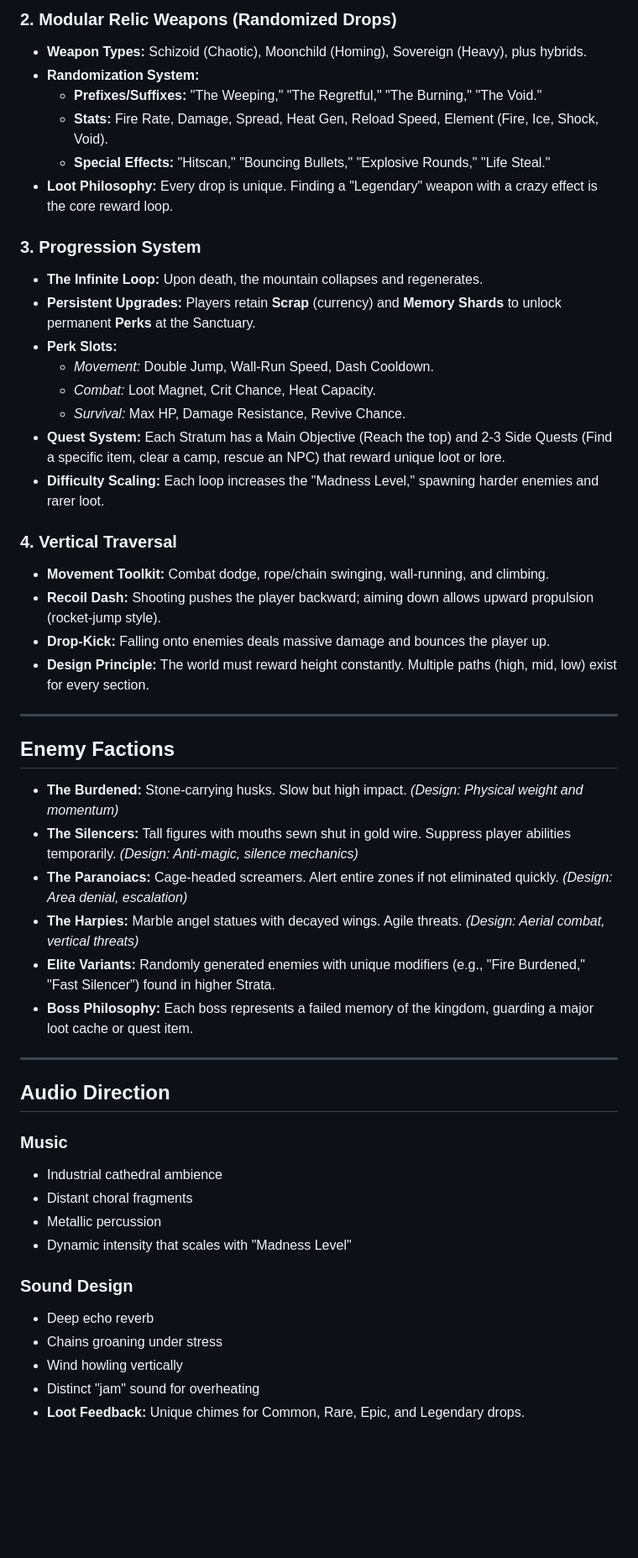
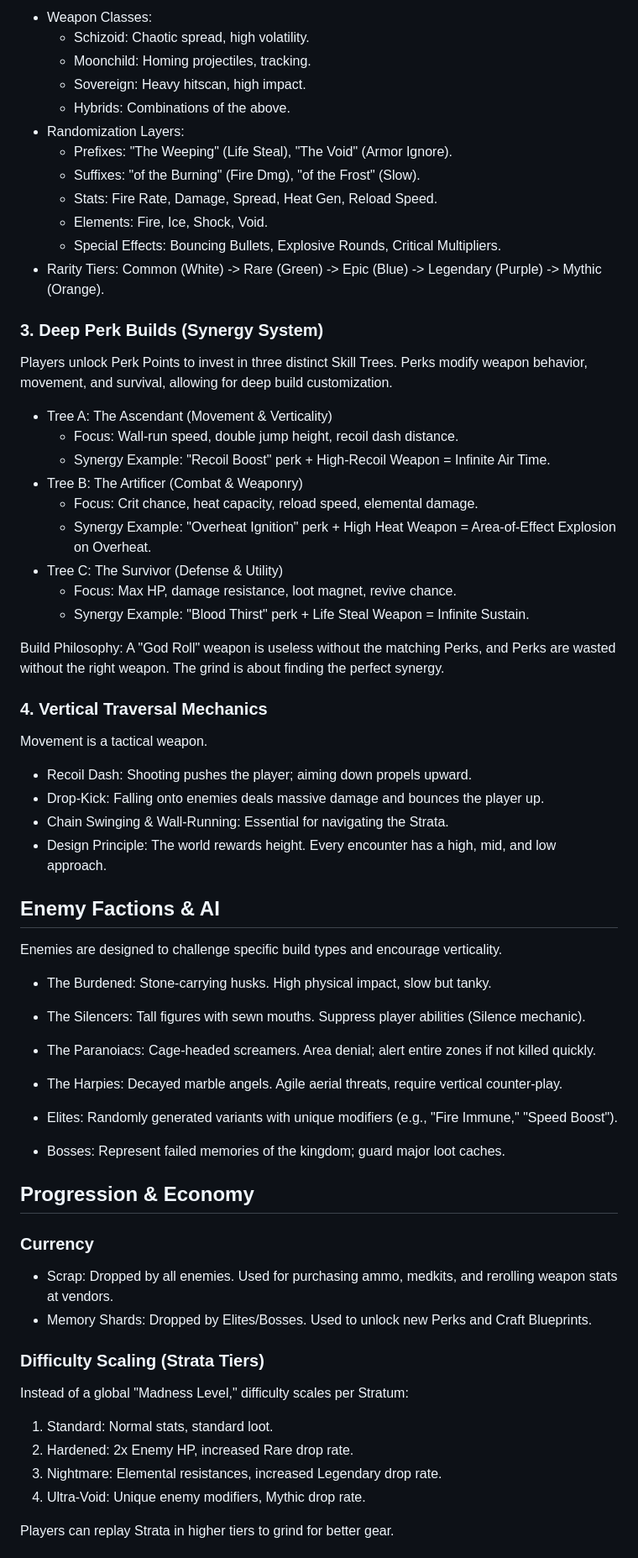
Before and after one commit to Cubwyn/Cenotaph, a Markdown page: README.md, the part around one of its changes. Shown at 84% size. Rendered like a GitHub page; blank space fills up the shorter version.

```diff
--- a/README.md
+++ b/README.md
@@ -95,56 +107,63 @@ A modular loot shooter set inside a sunken mountain made of crushed cathedrals a
 
-### 2. Modular Relic Weapons (Randomized Drops)
+- Weapon Classes:
+    - Schizoid: Chaotic spread, high volatility.
+    - Moonchild: Homing projectiles, tracking.
+    - Sovereign: Heavy hitscan, high impact.
+    - Hybrids: Combinations of the above.
+- Randomization Layers:
+    - Prefixes: "The Weeping" (Life Steal), "The Void" (Armor Ignore).
+    - Suffixes: "of the Burning" (Fire Dmg), "of the Frost" (Slow).
+    - Stats: Fire Rate, Damage, Spread, Heat Gen, Reload Speed.
+    - Elements: Fire, Ice, Shock, Void.
+    - Special Effects: Bouncing Bullets, Explosive Rounds, Critical Multipliers.
+- Rarity Tiers: Common (White) -> Rare (Green) -> Epic (Blue) -> Legendary (Purple) -> Mythic (Orange).
 
-* **Weapon Types:** Schizoid (Chaotic), Moonchild (Homing), Sovereign (Heavy), plus hybrids.
-* **Randomization System:**
-  * **Prefixes/Suffixes:** "The Weeping," "The Regretful," "The Burning," "The Void."
-  * **Stats:** Fire Rate, Damage, Spread, Heat Gen, Reload Speed, Element (Fire, Ice, Shock, Void).
-  * **Special Effects:** "Hitscan," "Bouncing Bullets," "Explosive Rounds," "Life Steal."
-* **Loot Philosophy:** Every drop is unique. Finding a "Legendary" weapon with a crazy effect is the core reward loop.
+### 3. Deep Perk Builds (Synergy System)
+Players unlock Perk Points to invest in three distinct Skill Trees. Perks modify weapon behavior, movement, and survival, allowing for deep build customization.
 
-### 3. Progression System
+- Tree A: The Ascendant (Movement & Verticality)
+    - Focus: Wall-run speed, double jump height, recoil dash distance.
+    - Synergy Example: "Recoil Boost" perk + High-Recoil Weapon = Infinite Air Time.
+- Tree B: The Artificer (Combat & Weaponry)
+    - Focus: Crit chance, heat capacity, reload speed, elemental damage.
+    - Synergy Example: "Overheat Ignition" perk + High Heat Weapon = Area-of-Effect Explosion on Overheat.
+- Tree C: The Survivor (Defense & Utility)
+    - Focus: Max HP, damage resistance, loot magnet, revive chance.
+    - Synergy Example: "Blood Thirst" perk + Life Steal Weapon = Infinite Sustain.
 
-* **The Infinite Loop:** Upon death, the mountain collapses and regenerates.
-* **Persistent Upgrades:** Players retain **Scrap** (currency) and **Memory Shards** to unlock permanent **Perks** at the Sanctuary.
-* **Perk Slots:**
-  * *Movement:* Double Jump, Wall-Run Speed, Dash Cooldown.
-  * *Combat:* Loot Magnet, Crit Chance, Heat Capacity.
-  * *Survival:* Max HP, Damage Resistance, Revive Chance.
-* **Quest System:** Each Stratum has a Main Objective (Reach the top) and 2-3 Side Quests (Find a specific item, clear a camp, rescue an NPC) that reward unique loot or lore.
-* **Difficulty Scaling:** Each loop increases the "Madness Level," spawning harder enemies and rarer loot.
+Build Philosophy: A "God Roll" weapon is useless without the matching Perks, and Perks are wasted without the right weapon. The grind is about finding the perfect synergy.
 
-### 4. Vertical Traversal
+### 4. Vertical Traversal Mechanics
+Movement is a tactical weapon.
+- Recoil Dash: Shooting pushes the player; aiming down propels upward.
+- Drop-Kick: Falling onto enemies deals massive damage and bounces the player up.
+- Chain Swinging & Wall-Running: Essential for navigating the Strata.
+- Design Principle: The world rewards height. Every encounter has a high, mid, and low approach.
 
-* **Movement Toolkit:** Combat dodge, rope/chain swinging, wall-running, and climbing.
-* **Recoil Dash:** Shooting pushes the player backward; aiming down allows upward propulsion (rocket-jump style).
-* **Drop-Kick:** Falling onto enemies deals massive damage and bounces the player up.
-* **Design Principle:** The world must reward height constantly. Multiple paths (high, mid, low) exist for every section.
+## Enemy Factions & AI
 
----
+Enemies are designed to challenge specific build types and encourage verticality.
 
-## Enemy Factions
+- The Burdened: Stone-carrying husks. High physical impact, slow but tanky.
+- The Silencers: Tall figures with sewn mouths. Suppress player abilities (Silence mechanic).
+- The Paranoiacs: Cage-headed screamers. Area denial; alert entire zones if not killed quickly.
+- The Harpies: Decayed marble angels. Agile aerial threats, require vertical counter-play.
 
-* **The Burdened:** Stone-carrying husks. Slow but high impact. *(Design: Physical weight and momentum)*
-* **The Silencers:** Tall figures with mouths sewn shut in gold wire. Suppress player abilities temporarily. *(Design: Anti-magic, silence mechanics)*
-* **The Paranoiacs:** Cage-headed screamers. Alert entire zones if not eliminated quickly. *(Design: Area denial, escalation)*
-* **The Harpies:** Marble angel statues with decayed wings. Agile threats. *(Design: Aerial combat, vertical threats)*
-* **Elite Variants:** Randomly generated enemies with unique modifiers (e.g., "Fire Burdened," "Fast Silencer") found in higher Strata.
-* **Boss Philosophy:** Each boss represents a failed memory of the kingdom, guarding a major loot cache or quest item.
+- Elites: Randomly generated variants with unique modifiers (e.g., "Fire Immune," "Speed Boost").
+- Bosses: Represent failed memories of the kingdom; guard major loot caches.
 
----
+## Progression & Economy
 
-## Audio Direction
+### Currency
+- Scrap: Dropped by all enemies. Used for purchasing ammo, medkits, and rerolling weapon stats at vendors.
+- Memory Shards: Dropped by Elites/Bosses. Used to unlock new Perks and Craft Blueprints.
 
-### Music
-* Industrial cathedral ambience
-* Distant choral fragments
-* Metallic percussion
-* Dynamic intensity that scales with "Madness Level"
+### Difficulty Scaling (Strata Tiers)
+Instead of a global "Madness Level," difficulty scales per Stratum:
+1. Standard: Normal stats, standard loot.
+2. Hardened: 2x Enemy HP, increased Rare drop rate.
+3. Nightmare: Elemental resistances, increased Legendary drop rate.
+4. Ultra-Void: Unique enemy modifiers, Mythic drop rate.
 
-### Sound Design
-* Deep echo reverb
-* Chains groaning under stress
-* Wind howling vertically
-* Distinct "jam" sound for overheating
-* **Loot Feedback:** Unique chimes for Common, Rare, Epic, and Legendary drops.
+Players can replay Strata in higher tiers to grind for better gear.
 
```
Also changed, not shown: other parts of README.md (+122 -193 lines).
